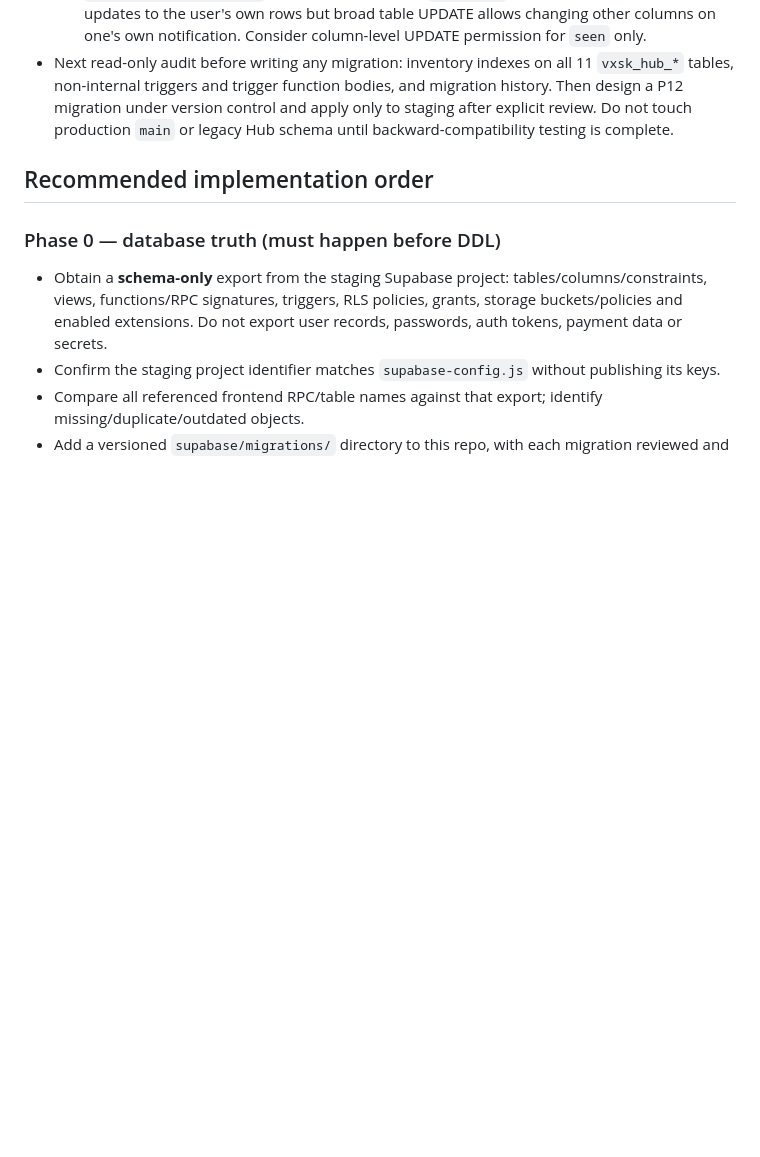
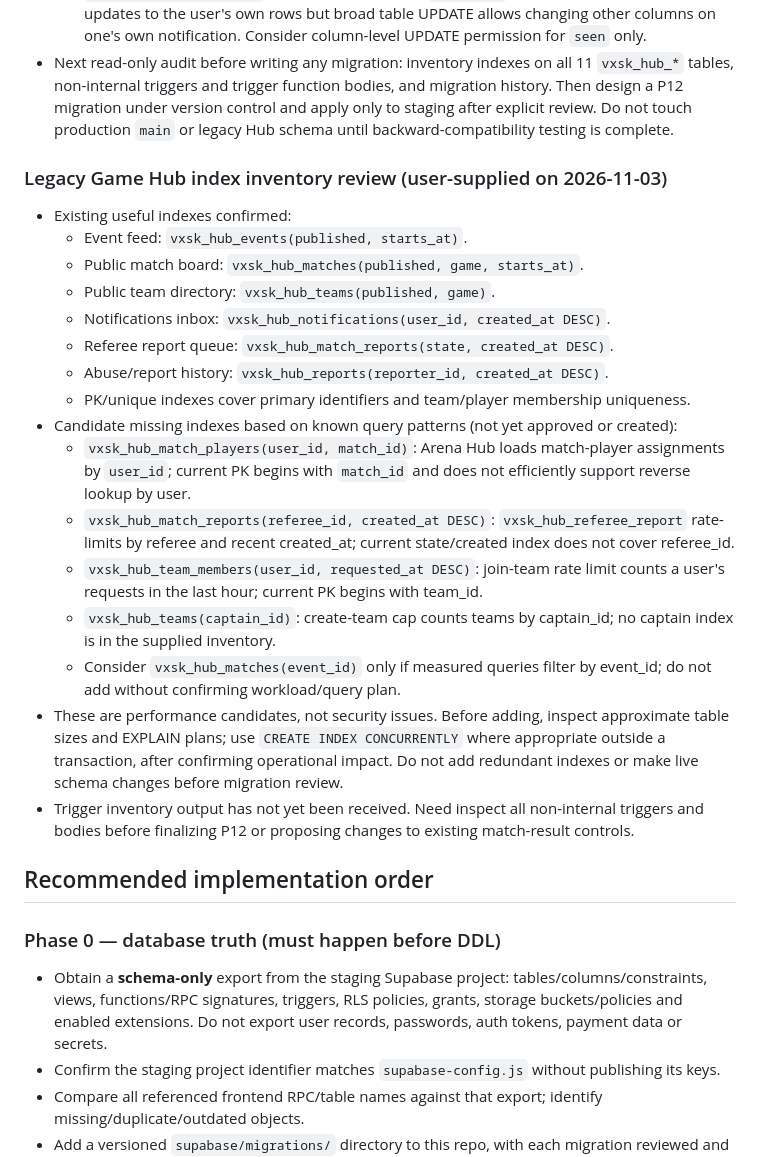
Before and after one commit to vxskofficial/vxskofficial.github.io, a Markdown page: VXSK_BACKEND_HANDOFF.md, the part around the change. Drawn GitHub-style; blank space fills up the shorter version.

Commit message:
Record legacy Game Hub index audit findings

```diff
--- a/VXSK_BACKEND_HANDOFF.md
+++ b/VXSK_BACKEND_HANDOFF.md
@@ -191,6 +191,24 @@ This audit now includes a **user-supplied read-only Supabase schema export** (20
   - `vxsk_hub_notifications` frontend only updates `seen=true`; current row policy confines updates to the user's own rows but broad table UPDATE allows changing other columns on one's own notification. Consider column-level UPDATE permission for `seen` only.
 - Next read-only audit before writing any migration: inventory indexes on all 11 `vxsk_hub_*` tables, non-internal triggers and trigger function bodies, and migration history. Then design a P12 migration under version control and apply only to staging after explicit review. Do not touch production `main` or legacy Hub schema until backward-compatibility testing is complete.
 
+### Legacy Game Hub index inventory review (user-supplied on 2026-11-03)
+- Existing useful indexes confirmed:
+  - Event feed: `vxsk_hub_events(published, starts_at)`.
+  - Public match board: `vxsk_hub_matches(published, game, starts_at)`.
+  - Public team directory: `vxsk_hub_teams(published, game)`.
+  - Notifications inbox: `vxsk_hub_notifications(user_id, created_at DESC)`.
+  - Referee report queue: `vxsk_hub_match_reports(state, created_at DESC)`.
+  - Abuse/report history: `vxsk_hub_reports(reporter_id, created_at DESC)`.
+  - PK/unique indexes cover primary identifiers and team/player membership uniqueness.
+- Candidate missing indexes based on known query patterns (not yet approved or created):
+  - `vxsk_hub_match_players(user_id, match_id)`: Arena Hub loads match-player assignments by `user_id`; current PK begins with `match_id` and does not efficiently support reverse lookup by user.
+  - `vxsk_hub_match_reports(referee_id, created_at DESC)`: `vxsk_hub_referee_report` rate-limits by referee and recent created_at; current state/created index does not cover referee_id.
+  - `vxsk_hub_team_members(user_id, requested_at DESC)`: join-team rate limit counts a user's requests in the last hour; current PK begins with team_id.
+  - `vxsk_hub_teams(captain_id)`: create-team cap counts teams by captain_id; no captain index is in the supplied inventory.
+  - Consider `vxsk_hub_matches(event_id)` only if measured queries filter by event_id; do not add without confirming workload/query plan.
+- These are performance candidates, not security issues. Before adding, inspect approximate table sizes and EXPLAIN plans; use `CREATE INDEX CONCURRENTLY` where appropriate outside a transaction, after confirming operational impact. Do not add redundant indexes or make live schema changes before migration review.
+- Trigger inventory output has not yet been received. Need inspect all non-internal triggers and bodies before finalizing P12 or proposing changes to existing match-result controls.
+
 ## Recommended implementation order
 ### Phase 0 — database truth (must happen before DDL)
 - Obtain a **schema-only** export from the staging Supabase project: tables/columns/constraints, views, functions/RPC signatures, triggers, RLS policies, grants, storage buckets/policies and enabled extensions. Do not export user records, passwords, auth tokens, payment data or secrets.
```
